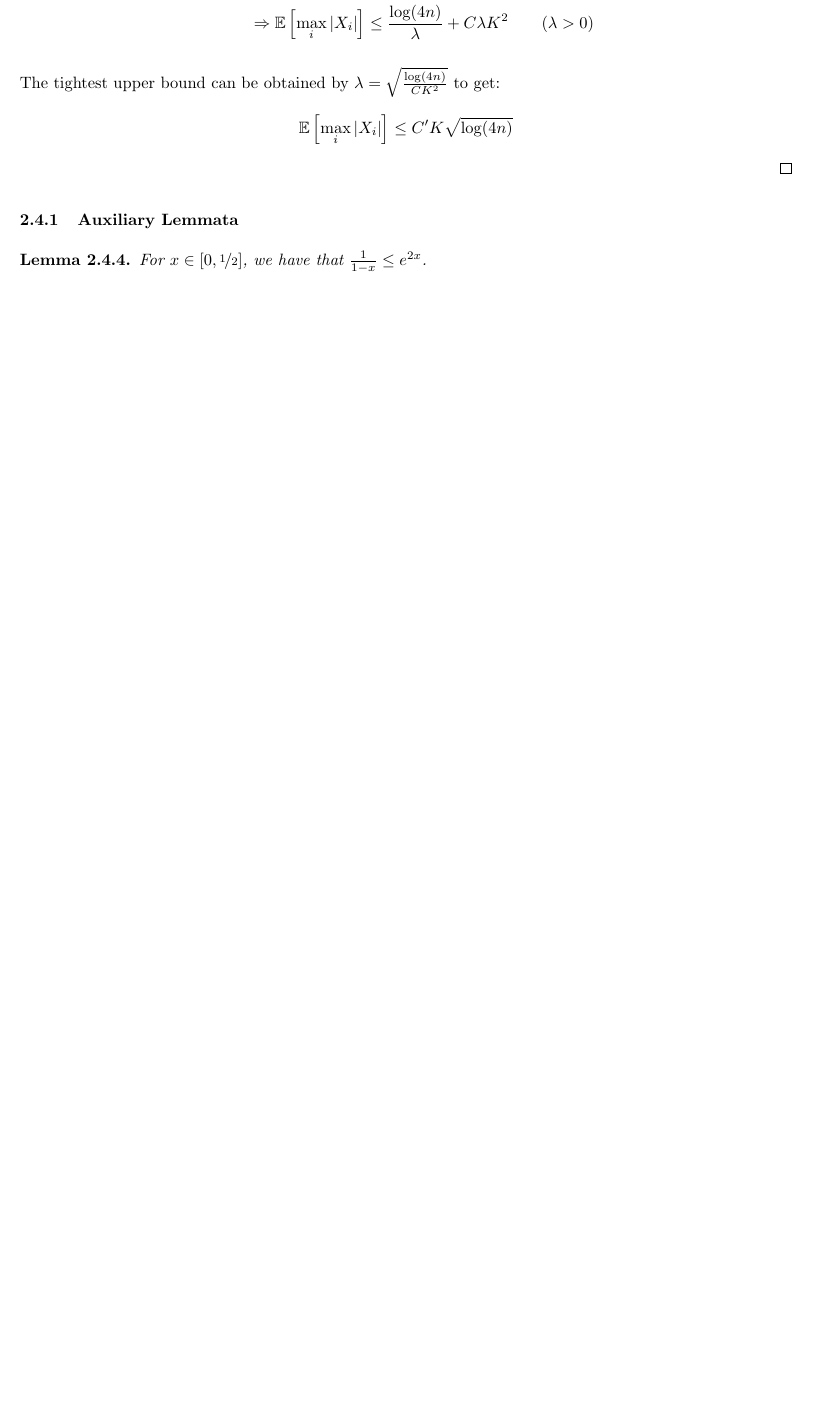
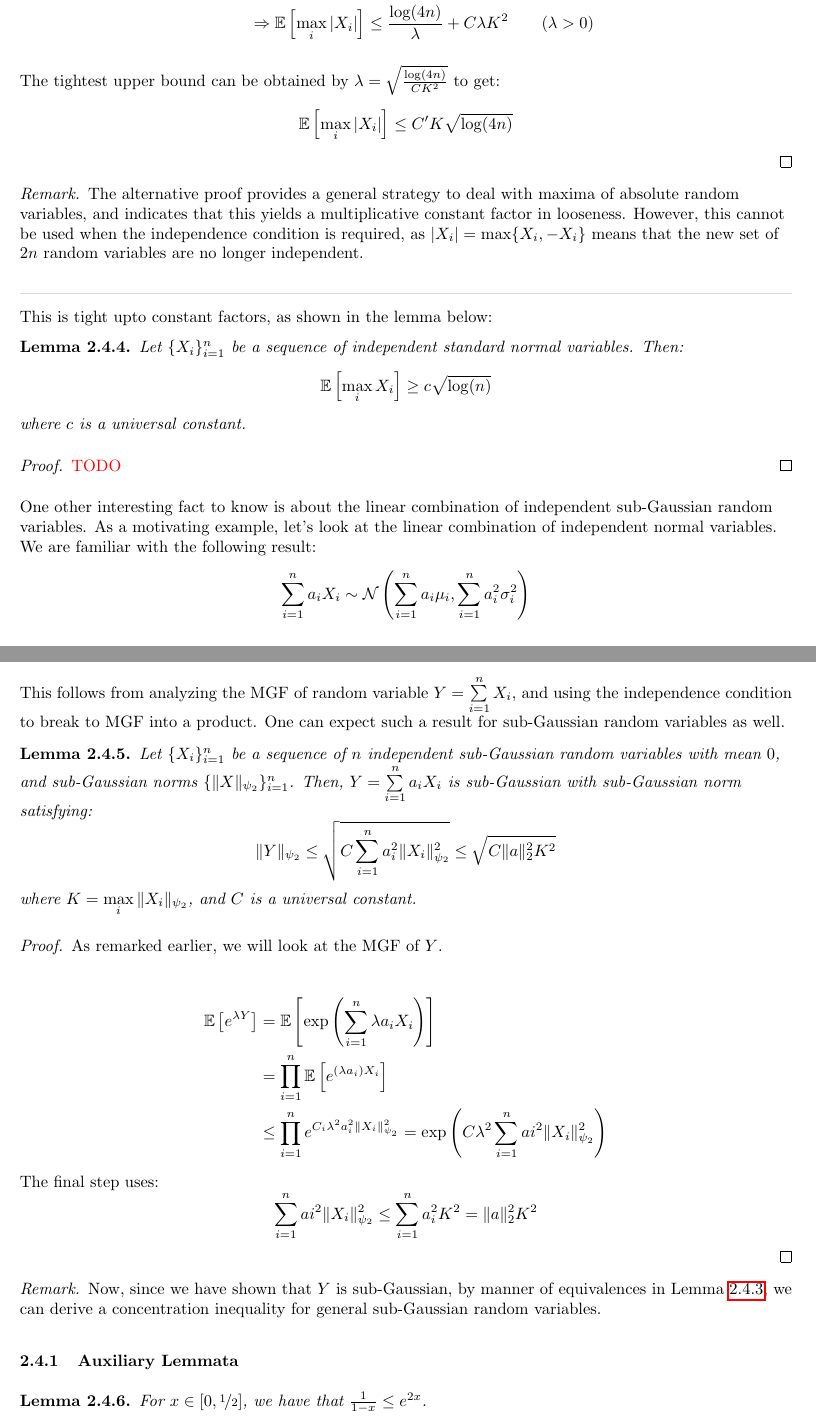
Before and after one commit to vishwakftw/summer2020-reading, a LaTeX document (hdp-textbook/main.tex): part of page 23 of 25 before the commit and two parts of pages 23 and 24 of 26 after it, the two joined at a grey line, cut so that both start at the same text, the shorter picture padded with empty space. Compiled offline with pdfLaTeX.

Commit message:
Hoeffding's for sub-Gaussian

```diff
--- a/hdp-textbook/main.tex
+++ b/hdp-textbook/main.tex
@@ -28,6 +28,7 @@
 \newcommand{\calE}{\mathcal{E}}
 
 \newcommand{\vscomment}[1]{\textcolor{blue}{#1}}
+\newcommand{\TODO}{\textcolor{red}{TODO}}
 
 \title{Notes for High-Dimensional Probability\footnote{\citet{vershynin2019high}}}
 \author{Vishwak Srinivasan}
@@ -1104,6 +1105,58 @@ The tightest upper bound can be obtained by \(\lambda = \sqrt{\frac{\log(4n)}{CK
 \end{equation*}
 \end{proof}
 
+\begin{remark}
+The alternative proof provides a general strategy to deal with maxima of absolute random variables, and indicates that this yields a multiplicative constant factor in looseness. However, this cannot be used when the independence condition is required, as \(|X_{i}| = \max\{X_{i}, -X_{i}\}\) means that the new set of \(2n\) random variables are no longer independent.
+\end{remark}
+
+\comprule
+
+This is tight upto constant factors, as shown in the lemma below:
+\begin{lemma}
+Let \(\{X_{i}\}_{i=1}^{n}\) be a sequence of independent standard normal variables. Then:
+\begin{equation*}
+\Exp\left[\max_{i} X_{i}\right] \geq c\sqrt{\log(n)}
+\end{equation*}
+where \(c\) is a universal constant.
+\end{lemma}
+
+\begin{proof}
+\TODO
+\end{proof}
+
+One other interesting fact to know is about the linear combination of independent sub-Gaussian random variables. As a motivating example, let's look at the linear combination of independent normal variables. We are familiar with the following result:
+\begin{equation*}
+\sum_{i=1}^{n} a_{i}X_{i} \sim \calN\left(\sum_{i=1}^{n} a_{i}\mu_{i}, \sum_{i=1}^{n} a_{i}^{2}\sigma_{i}^{2}\right)
+\end{equation*}
+This follows from analyzing the MGF of random variable \(Y = \sum\limits_{i=1}^{n} X_{i}\), and using the independence condition to break to MGF into a product. One can expect such a result for sub-Gaussian random variables as well.
+
+\begin{lemma}
+\label{lem:sum-sub-gauss}
+Let \(\{X_{i}\}_{i=1}^{n}\) be a sequence of \(n\) independent sub-Gaussian random variables with mean \(0\), and sub-Gaussian norms \(\{\|X\|_{\psi_{2}}\}_{i=1}^{n}\). Then, \(Y = \sum\limits_{i=1}^{n} a_{i}X_{i}\) is sub-Gaussian with sub-Gaussian norm satisfying:
+\begin{equation*}
+\|Y\|_{\psi_{2}} \leq \sqrt{C\sum_{i=1}^{n}a_{i}^{2}\|X_{i}\|^{2}_{\psi_{2}}} \leq \sqrt{C\|a\|_{2}^{2}K^{2}}
+\end{equation*}
+where \(K = \max\limits_{i} \|X_{i}\|_{\psi_{2}}\), and \(C\) is a universal constant.
+\end{lemma}
+
+\begin{proof}
+As remarked earlier, we will look at the MGF of \(Y\).
+
+\begin{align*}
+\Exp\left[e^{\lambda Y}\right] &= \Exp\left[\exp\left(\sum_{i=1}^{n} \lambda a_{i}X_{i}\right)\right] \\
+&= \prod_{i=1}^{n}\Exp\left[e^{(\lambda a_{i})X_{i}}\right] \\
+&\leq \prod_{i=1}^{n}e^{C_{i}\lambda^{2}a_{i}^{2}\|X_{i}\|_{\psi_{2}}^{2}} = \exp\left(C\lambda^{2}\sum_{i=1}^{n}a{i}^{2}\|X_{i}\|^{2}_{\psi_{2}}\right)
+\end{align*}
+The final step uses:
+\begin{equation*}
+\sum_{i=1}^{n}a{i}^{2}\|X_{i}\|^{2}_{\psi_{2}} \leq \sum_{i=1}^{n}a_{i}^{2}K^{2} = \|a\|_{2}^{2}K^{2}
+\end{equation*}
+\end{proof}
+
+\begin{remark}
+Now, since we have shown that \(Y\) is sub-Gaussian, by manner of equivalences in Lemma \ref{lem:sub-gauss-equiv}, we can derive a concentration inequality for general sub-Gaussian random variables.
+\end{remark}
+
 \subsubsection{Auxiliary Lemmata}
 \begin{lemma}
 \label{lem:geometric-series-exponential}
```
Also changed, not shown: hdp-textbook/main.pdf, hdp-textbook/main.tex (10 more changed lines).
